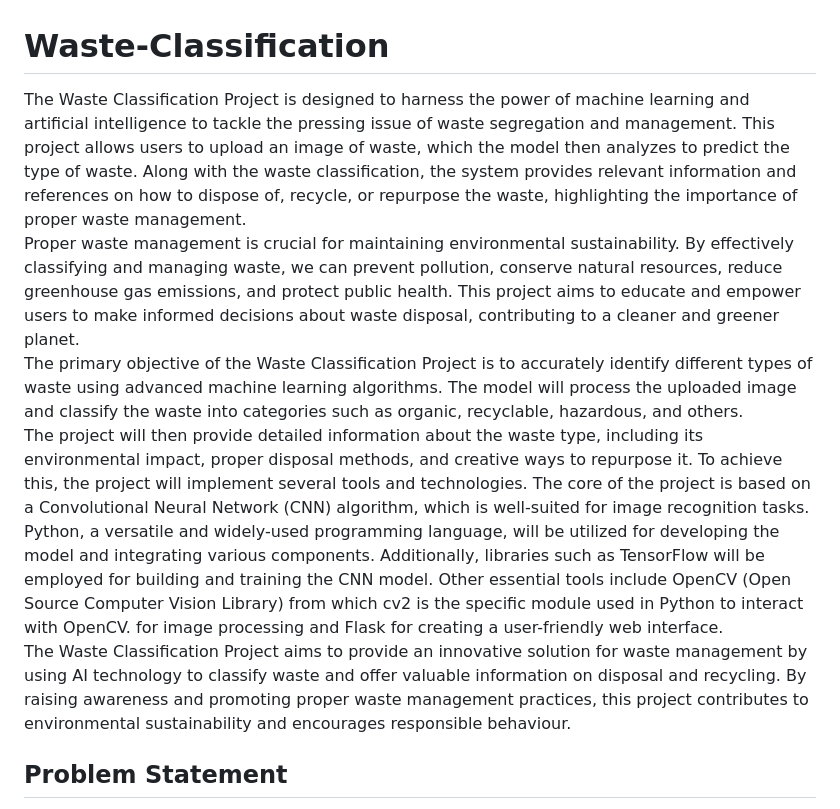
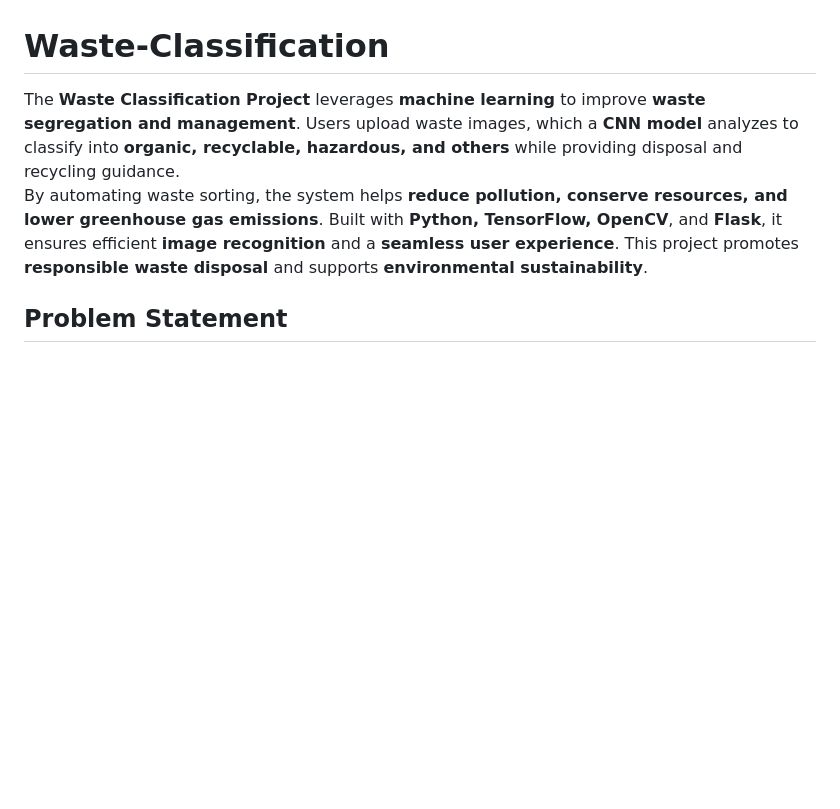
Before and after one commit to AgraniJoshi/Waste-Classification, a Markdown page: README.md, the part around the change. GitHub-like rendering; blank space fills up the shorter version.

```diff
--- a/README.md
+++ b/README.md
@@ -1,34 +1,7 @@
 # Waste-Classification
 
-The Waste Classification Project is designed to harness the power of machine learning and
-artificial intelligence to tackle the pressing issue of waste segregation and management.
-This project allows users to upload an image of waste, which the model then analyzes to predict
-the type of waste. Along with the waste classification, the system provides relevant information
-and references on how to dispose of, recycle, or repurpose the waste, highlighting the
-importance of proper waste management. <br>
-Proper waste management is crucial for maintaining environmental sustainability. By
-effectively classifying and managing waste, we can prevent pollution, conserve natural
-resources, reduce greenhouse gas emissions, and protect public health. This project aims to
-educate and empower users to make informed decisions about waste disposal, contributing to
-a cleaner and greener planet. <br>
-The primary objective of the Waste Classification Project is to accurately identify different
-types of waste using advanced machine learning algorithms. The model will process the
-uploaded image and classify the waste into categories such as organic, recyclable, hazardous,
-and others. <br>
-The project will then provide detailed information about the waste type, including its
-environmental impact, proper disposal methods, and creative ways to repurpose it.
-To achieve this, the project will implement several tools and technologies. The core of the
-project is based on a Convolutional Neural Network (CNN) algorithm, which is well-suited for
-image recognition tasks. Python, a versatile and widely-used programming language, will be
-utilized for developing the model and integrating various components. Additionally, libraries
-such as TensorFlow will be employed for building and training the CNN model. Other essential
-tools include OpenCV (Open Source Computer Vision Library) from which  cv2 is the specific
-module used in Python to interact with OpenCV. for image processing and Flask for creating a
-user-friendly web interface. <br>
-The Waste Classification Project aims to provide an innovative solution for waste management
-by using AI technology to classify waste and offer valuable information on disposal and
-recycling. By raising awareness and promoting proper waste management practices, this
-project contributes to environmental sustainability and encourages responsible behaviour.
+The **Waste Classification Project** leverages **machine learning** to improve **waste segregation and management**. Users upload waste images, which a **CNN model** analyzes to classify into **organic, recyclable, hazardous, and others** while providing disposal and recycling guidance.<br>
+By automating waste sorting, the system helps **reduce pollution, conserve resources, and lower greenhouse gas emissions**. Built with **Python, TensorFlow, OpenCV**, and **Flask**, it ensures efficient **image recognition** and a **seamless user experience**. This project promotes **responsible waste disposal** and supports **environmental sustainability**.
 
 ## **Problem Statement**
 Managing waste is a big challenge because we need to sort and recycle many different types of
```
